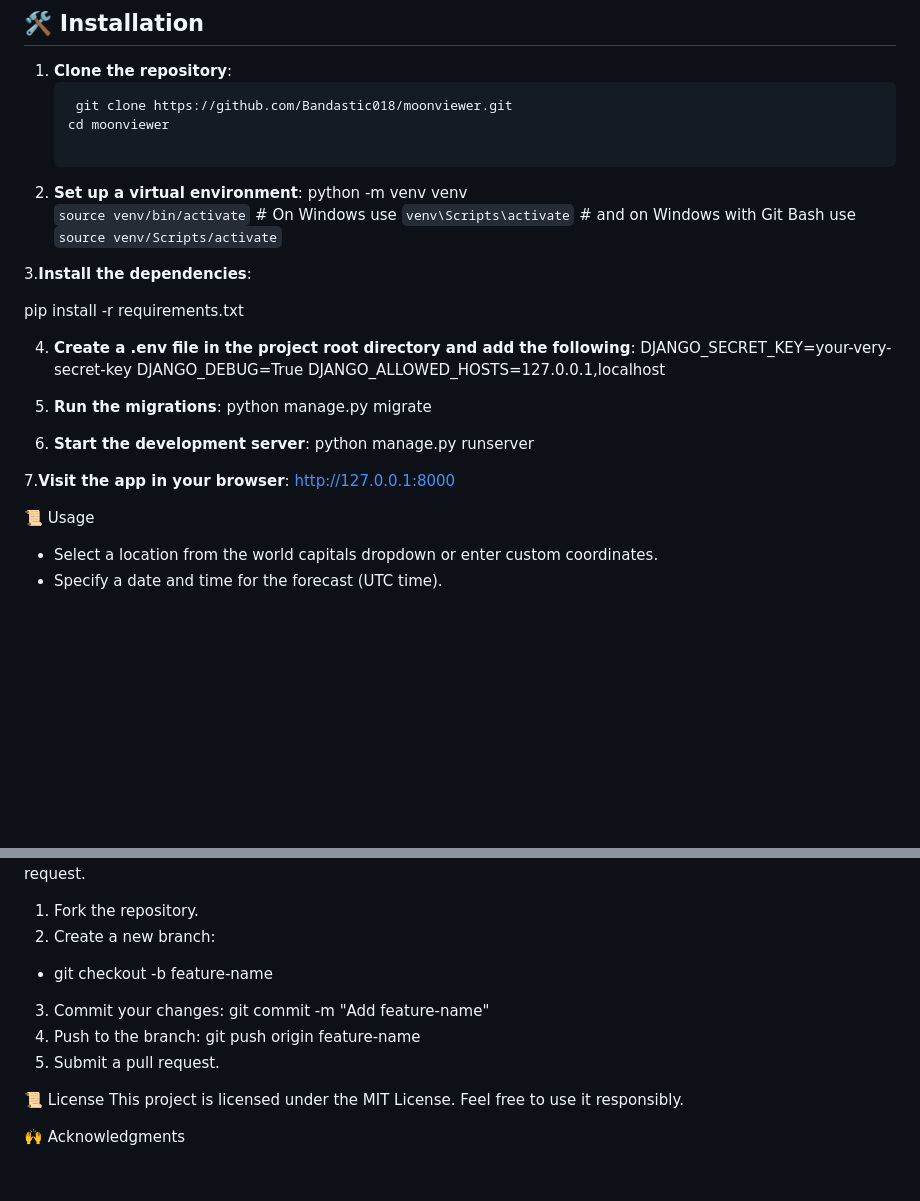
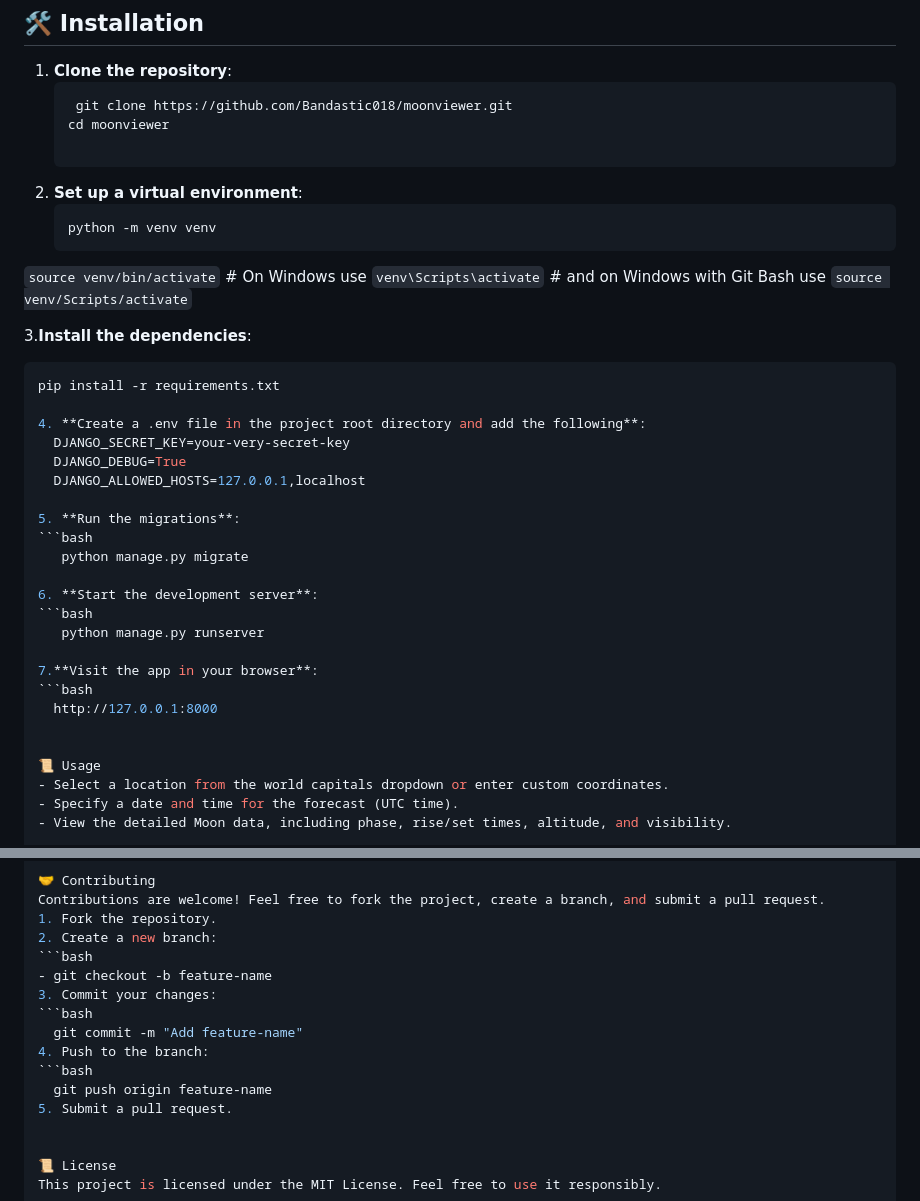
Before and after one commit to Bandastic018/moonviewer, a Markdown page: README.md, 2 parts joined by grey strips. Drawn GitHub-style; blank space fills up the shorter version.

````diff
--- a/README.md
+++ b/README.md
@@ -22,11 +22,12 @@ MoonViewer is a Django-based web application that provides detailed insights int
    cd moonviewer
 
 2. **Set up a virtual environment**:
+   ```bash
    python -m venv venv
   `source venv/bin/activate`  # On Windows use `venv\Scripts\activate` # and on Windows with Git Bash use `source venv/Scripts/activate`
 
 3.**Install the dependencies**:
-
+```bash
 pip install -r requirements.txt
 
 4. **Create a .env file in the project root directory and add the following**:
@@ -35,12 +36,15 @@ pip install -r requirements.txt
   DJANGO_ALLOWED_HOSTS=127.0.0.1,localhost
 
 5. **Run the migrations**:
+```bash
    python manage.py migrate
 
 6. **Start the development server**:
+```bash
    python manage.py runserver
 
 7.**Visit the app in your browser**:
+```bash
   http://127.0.0.1:8000
 
 
@@ -75,10 +79,13 @@ MoonViewer includes visual representations of the Moon's phases. Images are loca
 Contributions are welcome! Feel free to fork the project, create a branch, and submit a pull request.
 1. Fork the repository.
 2. Create a new branch:
+```bash
 - git checkout -b feature-name
 3. Commit your changes:
+```bash
   git commit -m "Add feature-name"
 4. Push to the branch:
+```bash
   git push origin feature-name
 5. Submit a pull request.
 
````
